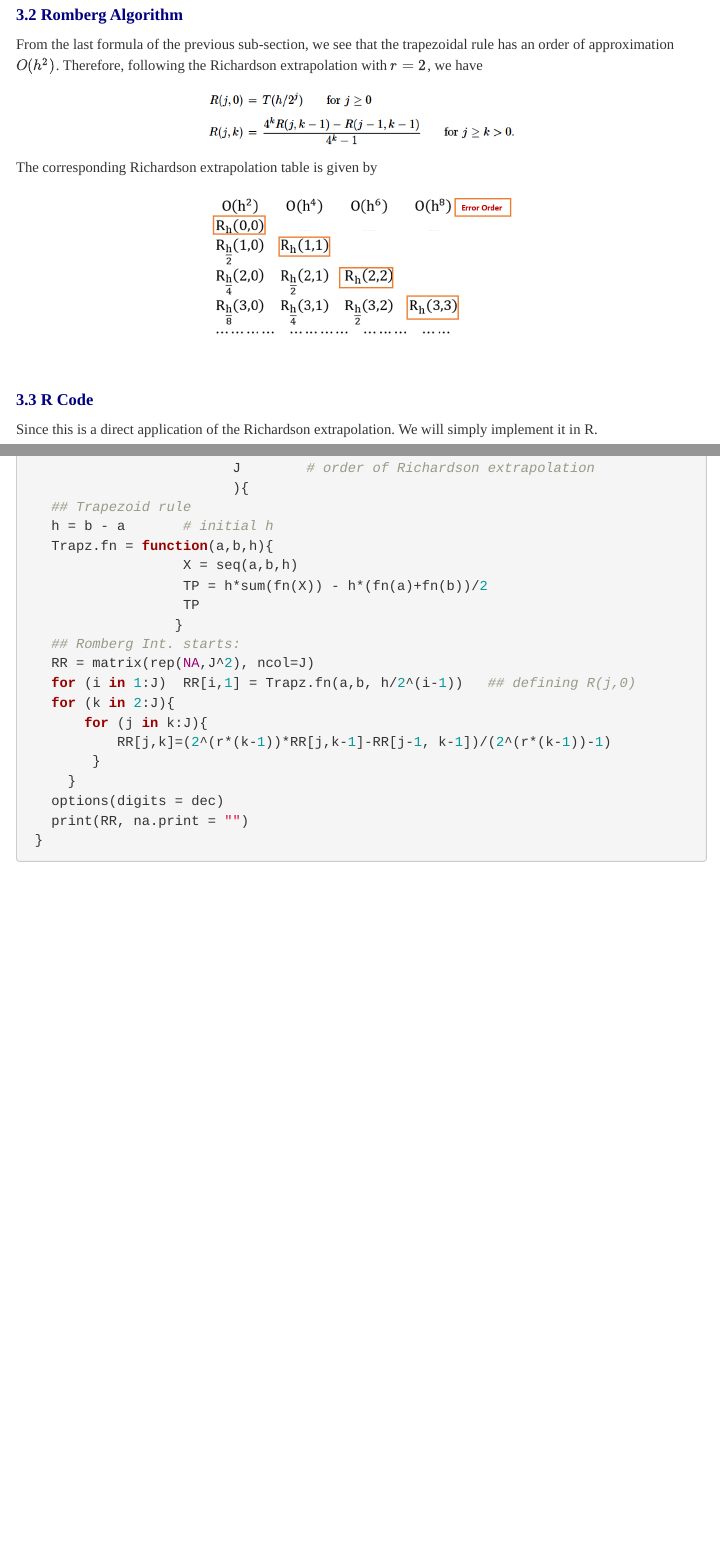
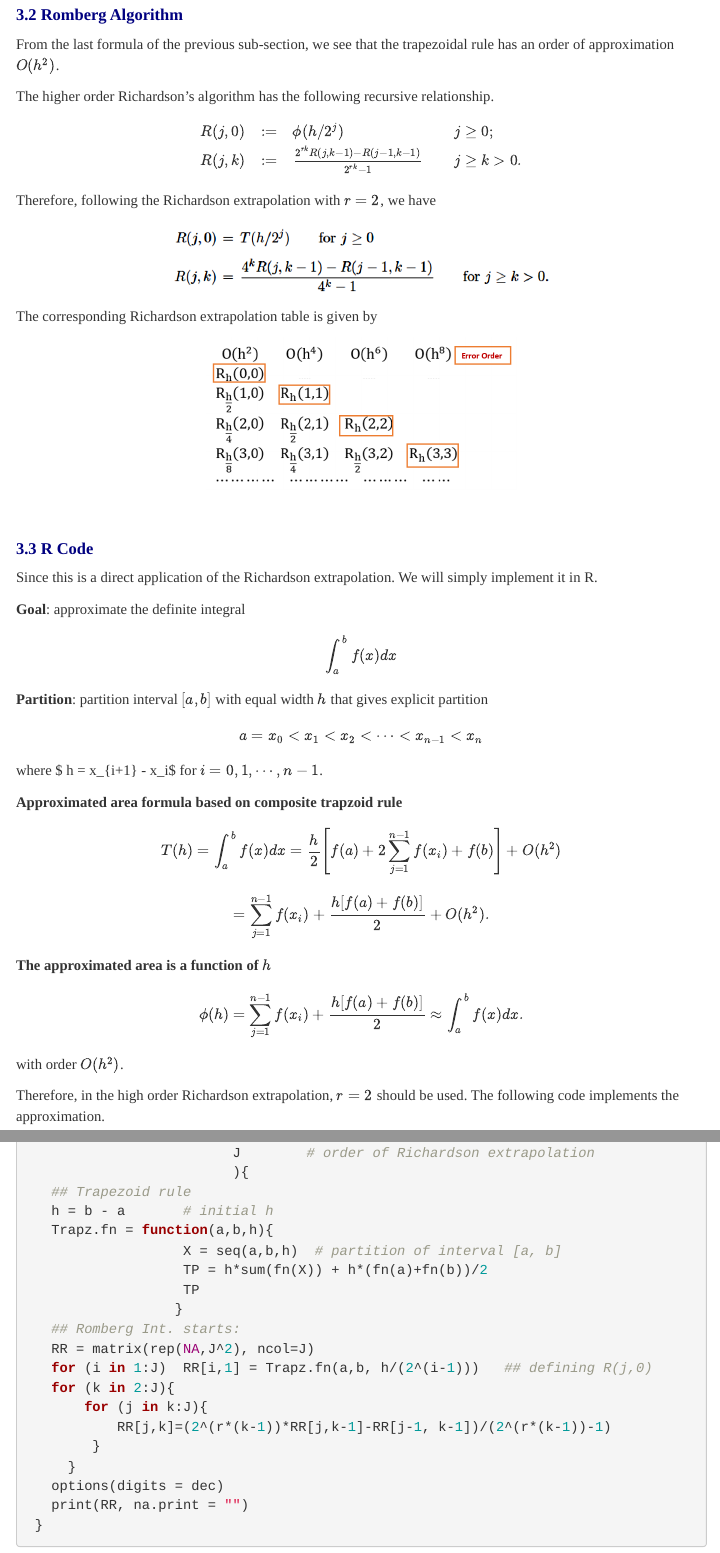
Before and after one commit to pengdsci/MAT325, an R Markdown document (w13/w13-ExtrapolationMethods.Rmd): the page in a window 1100 px wide, from 5670 px down, and a second part further down, joined at a grey line. The pictures show the output file w13/w13-ExtrapolationMethods.html that the author committed with the source, opened offline; menus at the side of the page are left out.

Commit message:
Add files via upload

````diff
--- a/w13/w13-ExtrapolationMethods.Rmd
+++ b/w13/w13-ExtrapolationMethods.Rmd
@@ -358,11 +358,22 @@ where $a = x_0 < x_1 < \cdots < x_n = b$. $\{ x_1, \cdots, x_n\}$ are equal spac
 
 ## Romberg Algorithm
 
-From the last formula of the previous sub-section, we see that the trapezoidal rule has an order of approximation $O(h^2)$. Therefore, following the Richardson extrapolation with $r=2$, we have
+From the last formula of the previous sub-section, we see that the trapezoidal rule has an order of approximation $O(h^2)$.
 
-```{r echo=FALSE, fig.align ="center", out.width='45%'}
+The higher order Richardson's algorithm has the following recursive relationship.
+
+$$
+\begin{array}{lclcl}
+ R(j, 0) & := & \phi(h/2^j) &  & j \ge 0;  \\
+ R(j, k) & := & \frac{2^{rk}R(j, k-1)-R(j-1, k-1)}{2^{rk}-1}  &   & j \ge k > 0.
+\end{array}
+$$
+Therefore, following the Richardson extrapolation with $r=2$, we have
+
+```{r echo=FALSE, fig.align ="center", out.width='55%'}
 include_graphics("img/w13-RombergMethodAlgorithm.png")
 ```
+
 
 The corresponding Richardson extrapolation table is given by
 
@@ -376,6 +387,35 @@ include_graphics("img/w13-RombergRichardsonTable.png")
 
 Since this is a direct application of the Richardson extrapolation. We will simply implement it in R.
 
+**Goal**: approximate the definite integral
+
+$$
+\int_a^b f(x)dx
+$$
+
+**Partition**: partition interval $[a,b]$ with equal width $h$ that gives explicit partition
+$$
+a=x_0 < x_1 < x_2 < \cdots < x_{n-1} < x_n
+$$
+where $ h = x_{i+1} - x_i$ for $i = 0, 1, \cdots, n-1$.
+
+**Approximated area formula based on composite trapzoid rule**
+
+$$
+T(h) = \int_a^bf(x)dx = \frac{h}{2}\left[f(a) + 2\sum_{j=1}^{n-1}f(x_i) + f(b) \right] +O(h^2)
+$$
+$$
+= \sum_{j=1}^{n-1}f(x_i) + \frac{h[f(a) + f(b)]}{2} + O(h^2).
+$$
+**The approximated area is a function of $h$**
+$$
+\phi(h) =  \sum_{j=1}^{n-1}f(x_i) + \frac{h[f(a) + f(b)]}{2} \approx\int_a^b f(x) dx.
+$$
+with order $O(h^2)$.
+
+Therefore, in the high order Richardson extrapolation, $r = 2$ should be used. The following code implements the approximation.
+
+
 
 ```{r}
 Romberg.Trapz = function(fn,      # The original function f(x)
@@ -388,13 +428,13 @@ Romberg.Trapz = function(fn,      # The original function f(x)
    ## Trapezoid rule
    h = b - a       # initial h
    Trapz.fn = function(a,b,h){
-                   X = seq(a,b,h)
-                   TP = h*sum(fn(X)) - h*(fn(a)+fn(b))/2
+                   X = seq(a,b,h)  # partition of interval [a, b]
+                   TP = h*sum(fn(X)) + h*(fn(a)+fn(b))/2
                    TP
                   }
    ## Romberg Int. starts:
    RR = matrix(rep(NA,J^2), ncol=J)
-   for (i in 1:J)  RR[i,1] = Trapz.fn(a,b, h/2^(i-1))   ## defining R(j,0)
+   for (i in 1:J)  RR[i,1] = Trapz.fn(a,b, h/(2^(i-1)))   ## defining R(j,0)
    for (k in 2:J){
        for (j in k:J){
            RR[j,k]=(2^(r*(k-1))*RR[j,k-1]-RR[j-1, k-1])/(2^(r*(k-1))-1)
````
Also changed, not shown: w13/w13-ExtrapolationMethods.html.
